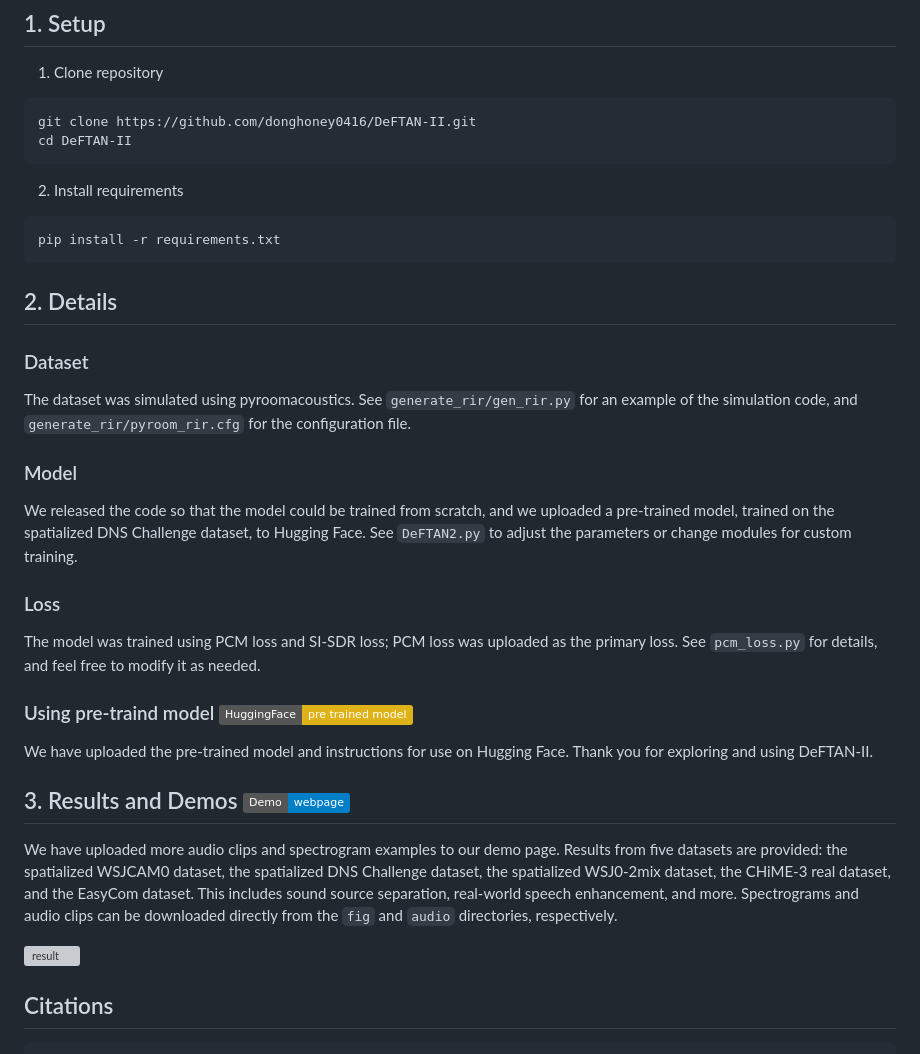
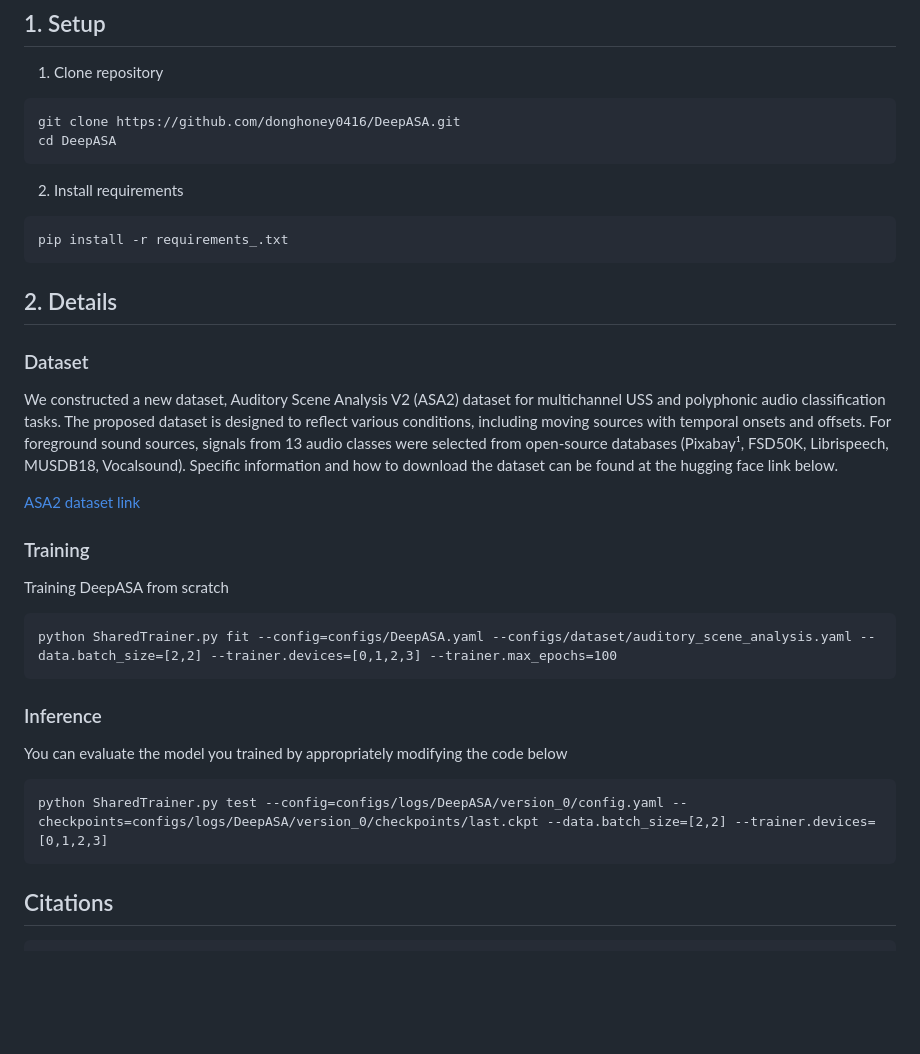
Before and after one commit to donghoney0416/DeepASA, a Markdown page: README.md, the part around the change printed below. Rendered like a GitHub page; badges without logos; blank space fills up the shorter version; grey boxes are pictures that could not be loaded.

Commit message:
Revise README for DeepASA project updates
Updated README to reflect project name change and added dataset details.

````diff
--- a/README.md
+++ b/README.md
@@ -14,33 +14,32 @@ Official implementation of Neural Information Processing Systems (NeurIPS) 2025
 ## 1. Setup
 1. Clone repository
 ```
-git clone https://github.com/donghoney0416/DeFTAN-II.git
-cd DeFTAN-II
+git clone https://github.com/donghoney0416/DeepASA.git
+cd DeepASA
 ```
 
 2. Install requirements
 ```
-pip install -r requirements.txt
+pip install -r requirements_.txt
 ```
 
 ## 2. Details
 ### Dataset
-The dataset was simulated using pyroomacoustics. See `generate_rir/gen_rir.py` for an example of the simulation code, and `generate_rir/pyroom_rir.cfg` for the configuration file.
+We constructed a new dataset, Auditory Scene Analysis V2 (ASA2) dataset for multichannel USS and polyphonic audio classification tasks. The proposed dataset is designed to reflect various conditions, including moving sources with temporal onsets and offsets. For foreground sound sources, signals from 13 audio classes were selected from open-source databases (Pixabay¹, FSD50K, Librispeech, MUSDB18, Vocalsound). Specific information and how to download the dataset can be found at the hugging face link below.
 
-### Model
-We released the code so that the model could be trained from scratch, and we uploaded a pre-trained model, trained on the spatialized DNS Challenge dataset, to Hugging Face.
-See `DeFTAN2.py` to adjust the parameters or change modules for custom training.
+[ASA2 dataset link](https://huggingface.co/datasets/donghoney22/ASA2_dataset)
 
-### Loss
-The model was trained using PCM loss and SI-SDR loss; PCM loss was uploaded as the primary loss. See `pcm_loss.py` for details, and feel free to modify it as needed.
+### Training
+Training DeepASA from scratch
+```
+python SharedTrainer.py fit --config=configs/DeepASA.yaml --configs/dataset/auditory_scene_analysis.yaml --data.batch_size=[2,2] --trainer.devices=[0,1,2,3] --trainer.max_epochs=100
+```
 
-### Using pre-traind model [![PWC](https://img.shields.io/badge/HuggingFace-pre_trained_model-yellow)](https://huggingface.co/donghoney0416/DeFTAN-II)
-We have uploaded the pre-trained model and instructions for use on Hugging Face. Thank you for exploring and using DeFTAN-II.
-
-## 3. Results and Demos [![PWC](https://img.shields.io/badge/Demo-webpage-blue)](https://donghoney0416.github.io/demos-DeFTAN-II/demo-page.html)
-We have uploaded more audio clips and spectrogram examples to our demo page. Results from five datasets are provided: the spatialized WSJCAM0 dataset, the spatialized DNS Challenge dataset, the spatialized WSJ0-2mix dataset, the CHiME-3 real dataset, and the EasyCom dataset. This includes sound source separation, real-world speech enhancement, and more. Spectrograms and audio clips can be downloaded directly from the `fig` and `audio` directories, respectively.
-
-![result](fig/results.PNG)
+### Inference
+You can evaluate the model you trained by appropriately modifying the code below
+```
+python SharedTrainer.py test --config=configs/logs/DeepASA/version_0/config.yaml --checkpoints=configs/logs/DeepASA/version_0/checkpoints/last.ckpt --data.batch_size=[2,2] --trainer.devices=[0,1,2,3]
+```
 
 ## Citations
 ```
````
Also changed, not shown: other parts of README.md (+2 -2 lines).
